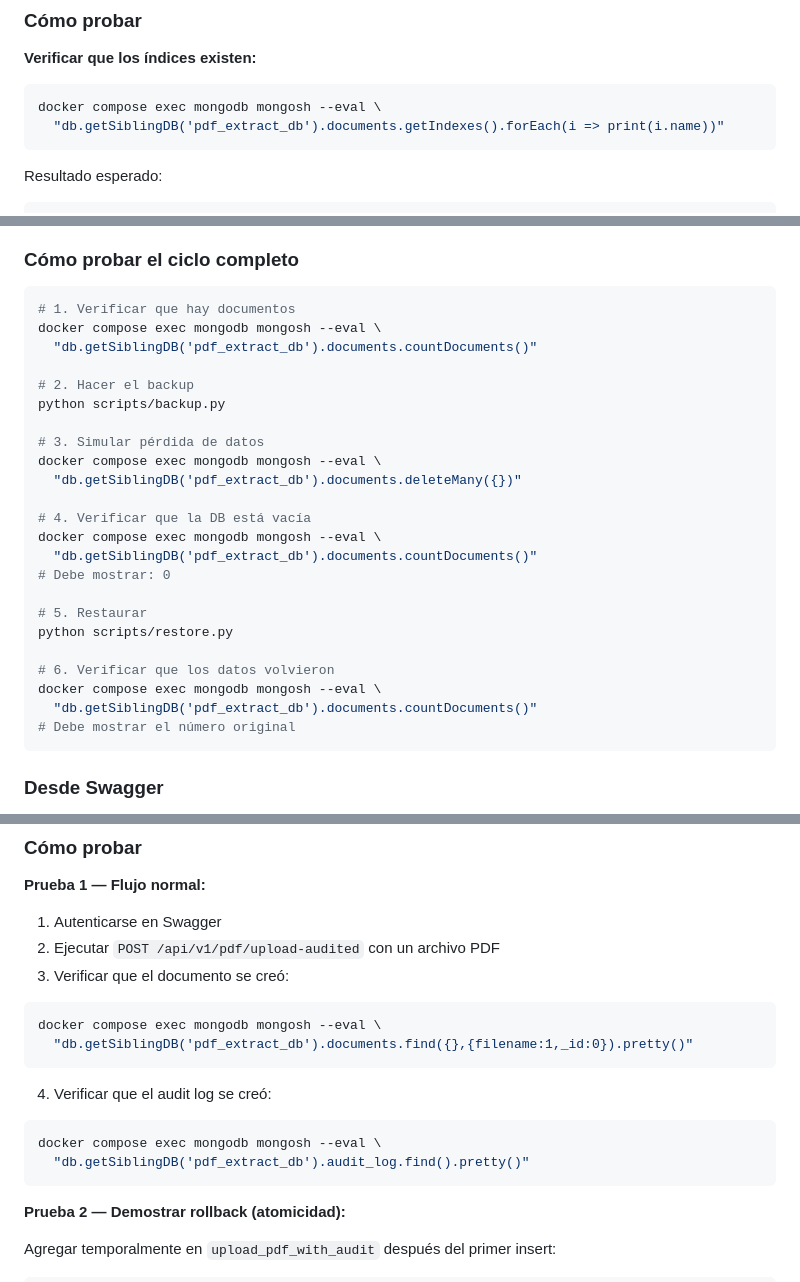
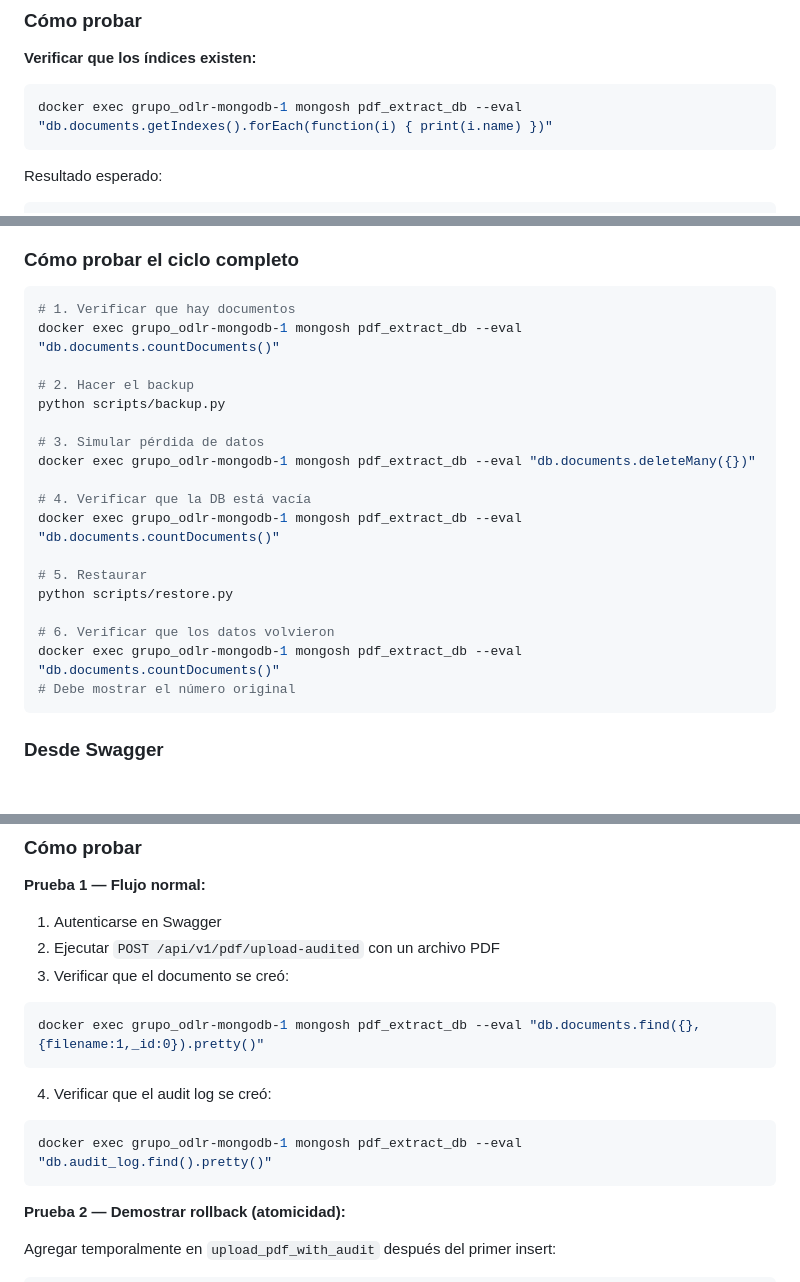
Before and after one commit to UTN-BDA-2026/Grupo_ODLR, a Markdown page: README.md, 3 parts joined by grey strips. Drawn GitHub-style; blank space fills up the shorter version.

Commit message:
fix: Cambio en comandos del README para poder utilizar en powershell

````diff
--- a/README.md
+++ b/README.md
@@ -170,8 +170,7 @@ Un índice en MongoDB es una estructura B-Tree que permite resolver queries sin
 **Verificar que los índices existen:**
 
 ```bash
-docker compose exec mongodb mongosh --eval \
-  "db.getSiblingDB('pdf_extract_db').documents.getIndexes().forEach(i => print(i.name))"
+docker exec grupo_odlr-mongodb-1 mongosh pdf_extract_db --eval "db.documents.getIndexes().forEach(function(i) { print(i.name) })"
 ```
 
 Resultado esperado:
@@ -229,27 +228,22 @@ Un sistema de backup profesional cubre frecuencia, retención, verificación y r
 
 ```bash
 # 1. Verificar que hay documentos
-docker compose exec mongodb mongosh --eval \
-  "db.getSiblingDB('pdf_extract_db').documents.countDocuments()"
+docker exec grupo_odlr-mongodb-1 mongosh pdf_extract_db --eval "db.documents.countDocuments()"
 
 # 2. Hacer el backup
 python scripts/backup.py
 
 # 3. Simular pérdida de datos
-docker compose exec mongodb mongosh --eval \
-  "db.getSiblingDB('pdf_extract_db').documents.deleteMany({})"
+docker exec grupo_odlr-mongodb-1 mongosh pdf_extract_db --eval "db.documents.deleteMany({})"
 
 # 4. Verificar que la DB está vacía
-docker compose exec mongodb mongosh --eval \
-  "db.getSiblingDB('pdf_extract_db').documents.countDocuments()"
-# Debe mostrar: 0
+docker exec grupo_odlr-mongodb-1 mongosh pdf_extract_db --eval "db.documents.countDocuments()"
 
 # 5. Restaurar
 python scripts/restore.py
 
 # 6. Verificar que los datos volvieron
-docker compose exec mongodb mongosh --eval \
-  "db.getSiblingDB('pdf_extract_db').documents.countDocuments()"
+docker exec grupo_odlr-mongodb-1 mongosh pdf_extract_db --eval "db.documents.countDocuments()"
 # Debe mostrar el número original
 ```
 
@@ -294,15 +288,13 @@ Si cualquiera de las dos falla, **ambas se revierten**.
 3. Verificar que el documento se creó:
 
 ```bash
-docker compose exec mongodb mongosh --eval \
-  "db.getSiblingDB('pdf_extract_db').documents.find({},{filename:1,_id:0}).pretty()"
+docker exec grupo_odlr-mongodb-1 mongosh pdf_extract_db --eval "db.documents.find({},{filename:1,_id:0}).pretty()"
 ```
 
 4. Verificar que el audit log se creó:
 
 ```bash
-docker compose exec mongodb mongosh --eval \
-  "db.getSiblingDB('pdf_extract_db').audit_log.find().pretty()"
+docker exec grupo_odlr-mongodb-1 mongosh pdf_extract_db --eval "db.audit_log.find().pretty()"
 ```
 
 **Prueba 2 — Demostrar rollback (atomicidad):**
````
